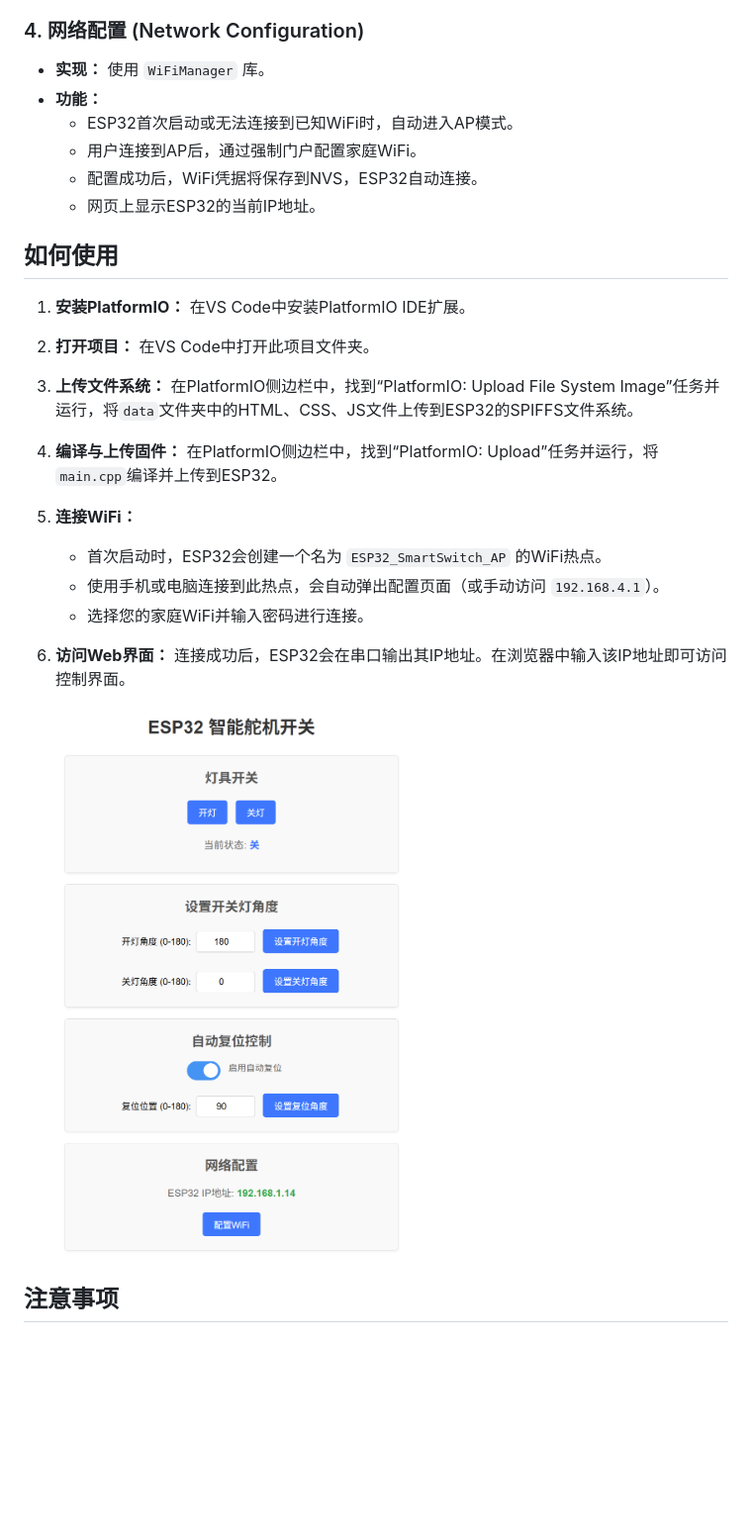
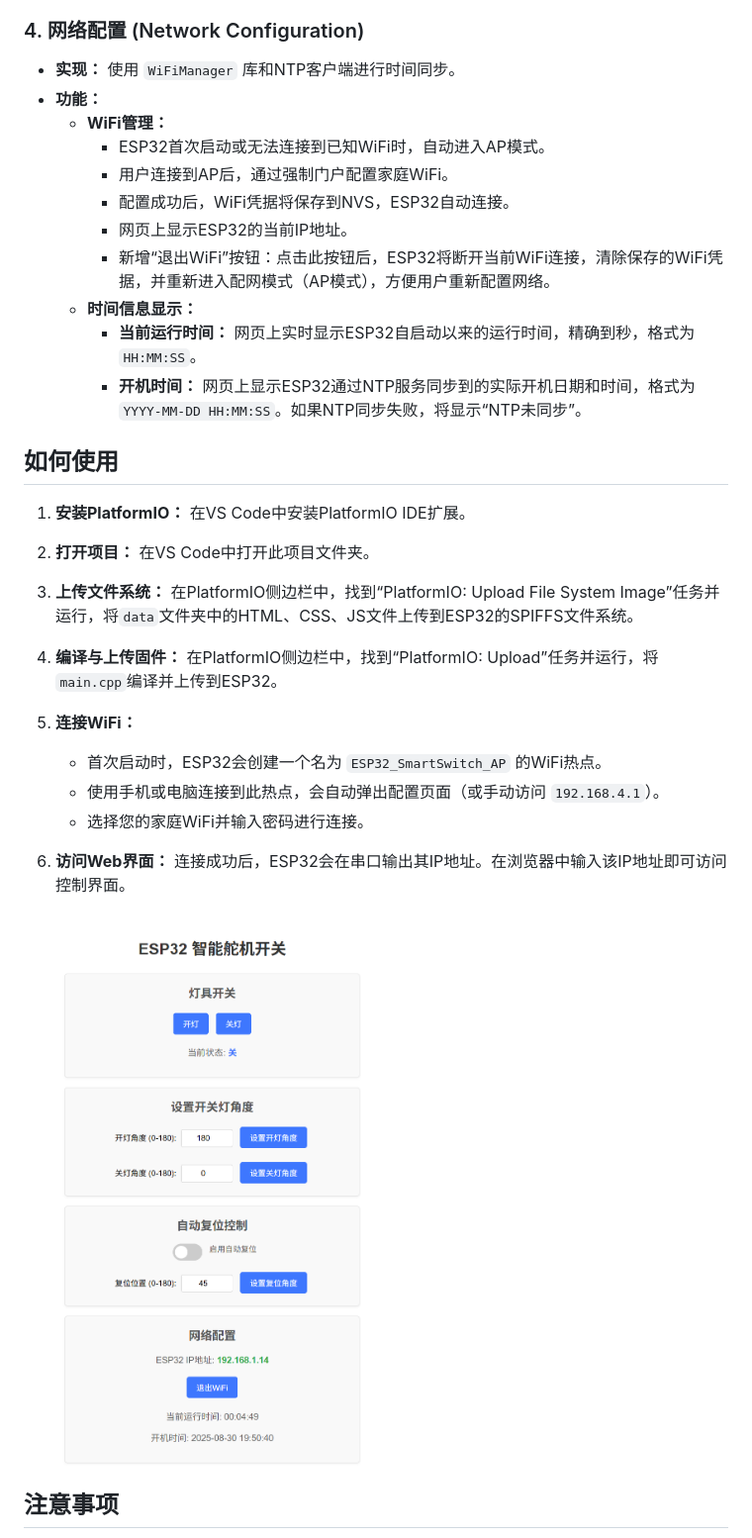
Before and after one commit to xiguaBOX/deng, a Markdown page: README.md, the part around the change. Shown: that part at 99% size. Drawn GitHub-style; pictures changed too: assets/image-20250830195541211.png (added); blank space fills up the shorter version.

```diff
--- a/README.md
+++ b/README.md
@@ -53,12 +53,17 @@
 
 ### 4. 网络配置 (Network Configuration)
 
-*   **实现：** 使用 `WiFiManager` 库。
+*   **实现：** 使用 `WiFiManager` 库和NTP客户端进行时间同步。
 *   **功能：**
-    *   ESP32首次启动或无法连接到已知WiFi时，自动进入AP模式。
-    *   用户连接到AP后，通过强制门户配置家庭WiFi。
-    *   配置成功后，WiFi凭据将保存到NVS，ESP32自动连接。
-    *   网页上显示ESP32的当前IP地址。
+    *   **WiFi管理：**
+        *   ESP32首次启动或无法连接到已知WiFi时，自动进入AP模式。
+        *   用户连接到AP后，通过强制门户配置家庭WiFi。
+        *   配置成功后，WiFi凭据将保存到NVS，ESP32自动连接。
+        *   网页上显示ESP32的当前IP地址。
+        *   新增“退出WiFi”按钮：点击此按钮后，ESP32将断开当前WiFi连接，清除保存的WiFi凭据，并重新进入配网模式（AP模式），方便用户重新配置网络。
+    *   **时间信息显示：**
+        *   **当前运行时间：** 网页上实时显示ESP32自启动以来的运行时间，精确到秒，格式为 `HH:MM:SS`。
+        *   **开机时间：** 网页上显示ESP32通过NTP服务同步到的实际开机日期和时间，格式为 `YYYY-MM-DD HH:MM:SS`。如果NTP同步失败，将显示“NTP未同步”。
 
 ## 如何使用
 
@@ -71,13 +76,14 @@
 4. **编译与上传固件：** 在PlatformIO侧边栏中，找到“PlatformIO: Upload”任务并运行，将`main.cpp`编译并上传到ESP32。
 
 5. **连接WiFi：**
+
    *   首次启动时，ESP32会创建一个名为 `ESP32_SmartSwitch_AP` 的WiFi热点。
    *   使用手机或电脑连接到此热点，会自动弹出配置页面（或手动访问 `192.168.4.1`）。
    *   选择您的家庭WiFi并输入密码进行连接。
 
 6. **访问Web界面：** 连接成功后，ESP32会在串口输出其IP地址。在浏览器中输入该IP地址即可访问控制界面。
 
-   <img src="assets/image-20250829234247724.png" alt="image-20250829234247724" style="zoom: 67%;" />
+   <img src="assets/image-20250830195541211.png" alt="image-20250830195541211" style="zoom:67%;" />
 
 ## 注意事项
 
```
Also changed, not shown: 4 other files.
